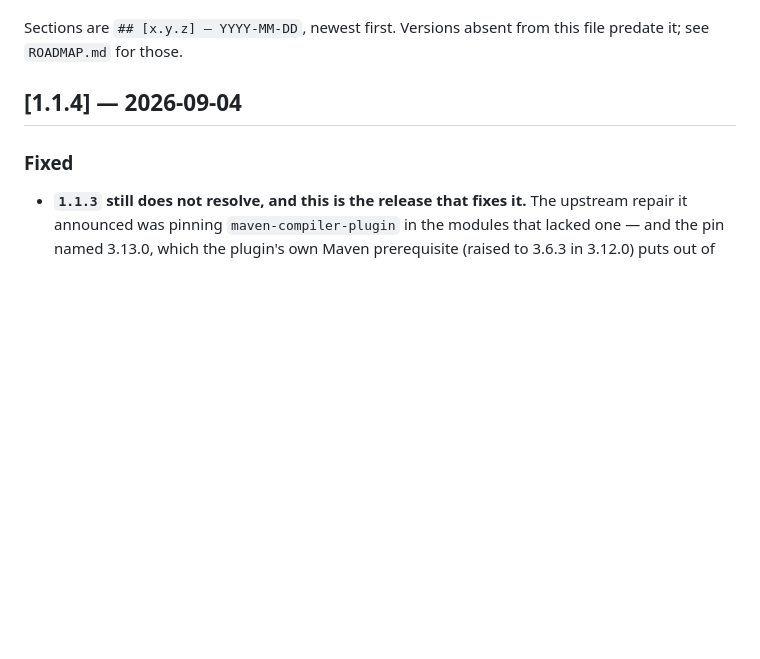
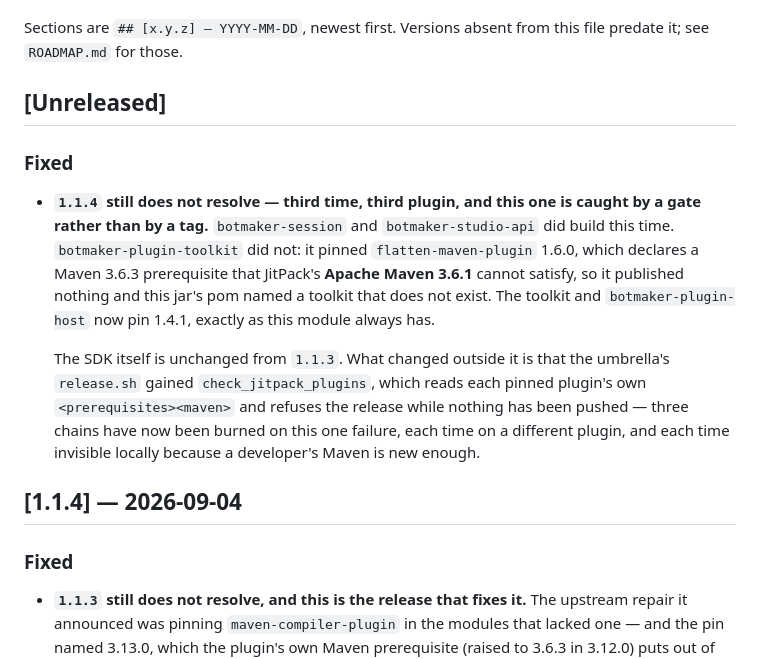
Before and after one commit to LiQiyeDev/botmaker-sdk, a Markdown page: CHANGELOG.md, the part around the change. Rendered like a GitHub page; blank space fills up the shorter version.

Commit message:
docs: changelog for the third JitPack repair chain
v1.1.4 failed to build because botmaker-plugin-toolkit published nothing: it
pinned flatten-maven-plugin 1.6.0, whose declared Maven prerequisite (3.6.3)
JitPack's Apache Maven 3.6.1 cannot satisfy. The SDK itself is unchanged.

Co-Authored-By: Claude Opus 5 (1M context) <noreply@anthropic.com>

```diff
--- a/CHANGELOG.md
+++ b/CHANGELOG.md
@@ -16,6 +16,21 @@ bullets per version, and it is read by two things besides you:
 
 Sections are `## [x.y.z] — YYYY-MM-DD`, newest first. Versions absent from this file predate it; see
 `ROADMAP.md` for those.
+
+## [Unreleased]
+
+### Fixed
+
+- **`1.1.4` still does not resolve — third time, third plugin, and this one is caught by a gate rather than
+  by a tag.** `botmaker-session` and `botmaker-studio-api` did build this time. `botmaker-plugin-toolkit`
+  did not: it pinned `flatten-maven-plugin` 1.6.0, which declares a Maven 3.6.3 prerequisite that JitPack's
+  **Apache Maven 3.6.1** cannot satisfy, so it published nothing and this jar's pom named a toolkit that
+  does not exist. The toolkit and `botmaker-plugin-host` now pin 1.4.1, exactly as this module always has.
+
+  The SDK itself is unchanged from `1.1.3`. What changed outside it is that the umbrella's `release.sh`
+  gained `check_jitpack_plugins`, which reads each pinned plugin's own `<prerequisites><maven>` and refuses
+  the release while nothing has been pushed — three chains have now been burned on this one failure, each
+  time on a different plugin, and each time invisible locally because a developer's Maven is new enough.
 
 ## [1.1.4] — 2026-09-04
 
```
